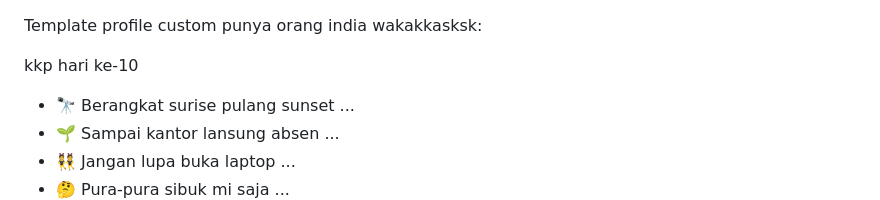
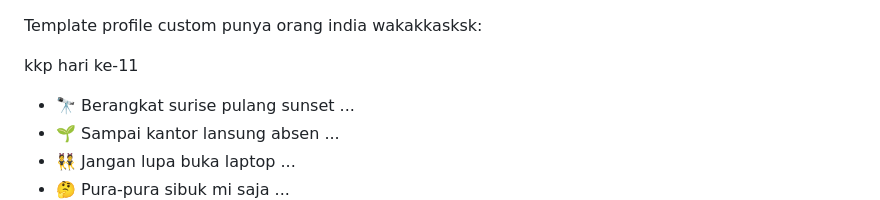
Before and after one commit to faturalkhair/kkpPln_doc, a Markdown page: README.md, the part around the change. Rendered like a GitHub page.

```diff
--- a/README.md
+++ b/README.md
@@ -1,6 +1,6 @@
 Template profile custom punya orang india wakakkasksk:
 
-kkp hari ke-10
+kkp hari ke-11
 
 - 🔭 Berangkat surise pulang sunset ...
 - 🌱 Sampai kantor lansung absen ...
```
